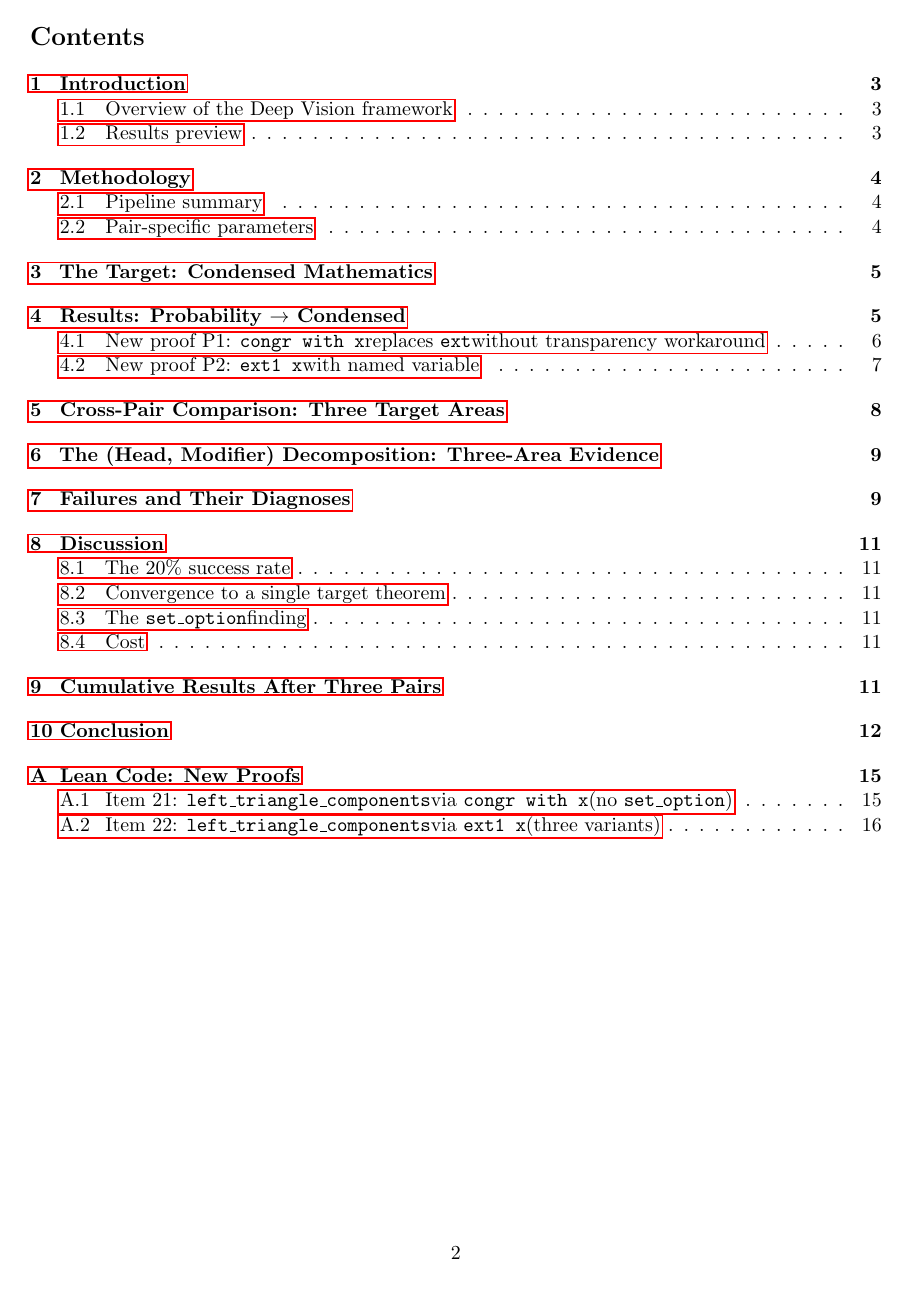
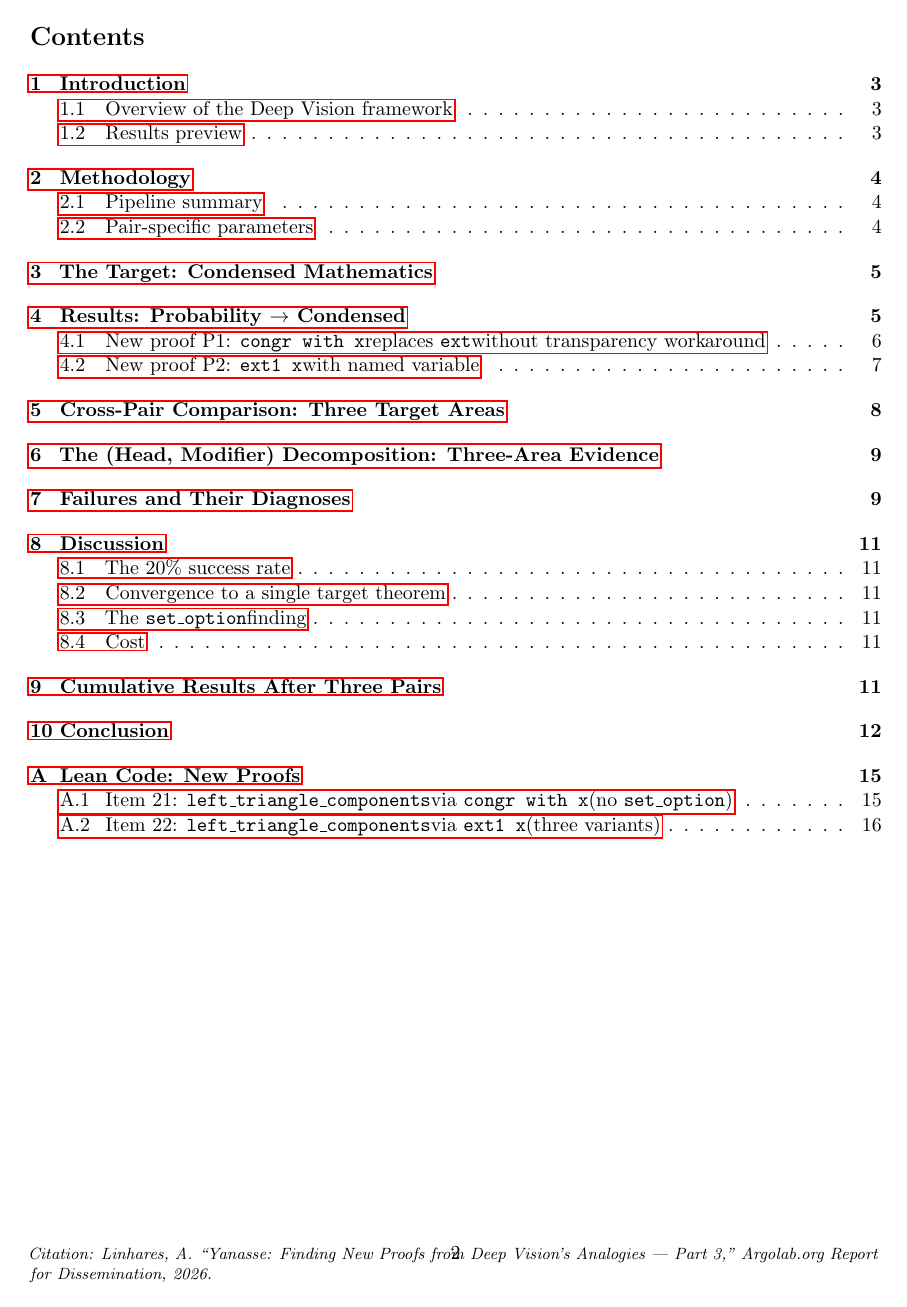
Before and after one commit to ARGO-LABORATORY/Yanasse_Part3_Probability_to_Condensed, a LaTeX paper (yanasse_part3.tex): page 2 of 16. Compiled offline with pdfLaTeX.

Commit message:
Add citation footer to paper

```diff
--- a/yanasse_part3.tex
+++ b/yanasse_part3.tex
@@ -9,6 +9,7 @@
 \usepackage{microtype}
 \usepackage{cite}
 \usepackage{url}
+\usepackage{fancyhdr}
 \usepackage{skak}        % chess symbols
 \usepackage{chessboard}  % board diagrams from FEN
 
@@ -45,6 +46,12 @@
 \large Part~3: Probability Theory $\to$ Condensed Mathematics}
 \author{Alexandre Linhares\thanks{alexandre@linhares.ltd. Affiliations: Getulio Vargas Foundation and ARGO LABS}}
 \date{April 2026}
+
+\pagestyle{fancy}
+\fancyhf{}
+\renewcommand{\headrulewidth}{0pt}
+\fancyfoot[C]{\thepage}
+\fancyfoot[L]{\footnotesize\textit{Citation: Linhares, A. ``Yanasse: Finding New Proofs from Deep Vision's Analogies --- Part~3,'' Argolab.org Report for Dissemination, 2026.}}
 
 \begin{document}
 \maketitle
```
Also changed, not shown: yanasse_part3.pdf.
